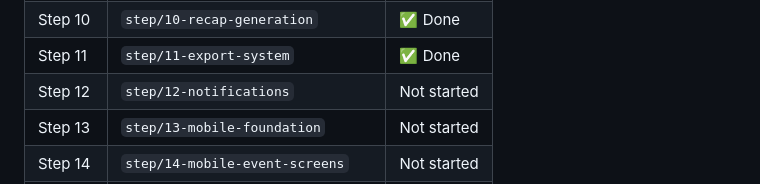
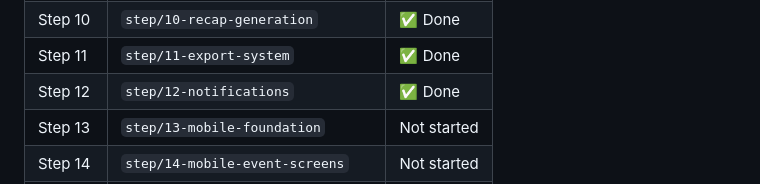
Before and after one commit to danel2005/LastNite, a Markdown page: README.md, the part around the change. GitHub-like rendering.

Commit message:
chore: mark step 12 complete in README
Co-Authored-By: Claude Sonnet 4.6 <noreply@anthropic.com>

```diff
--- a/README.md
+++ b/README.md
@@ -507,7 +507,7 @@ This is the emotional climax of the app.
 | Step 09 | `step/09-event-close-and-reveal` | ✅ Done |
 | Step 10 | `step/10-recap-generation` | ✅ Done |
 | Step 11 | `step/11-export-system` | ✅ Done |
-| Step 12 | `step/12-notifications` | Not started |
+| Step 12 | `step/12-notifications` | ✅ Done |
 | Step 13 | `step/13-mobile-foundation` | Not started |
 | Step 14 | `step/14-mobile-event-screens` | Not started |
 | Step 15 | `step/15-mobile-live-event` | Not started |
```
